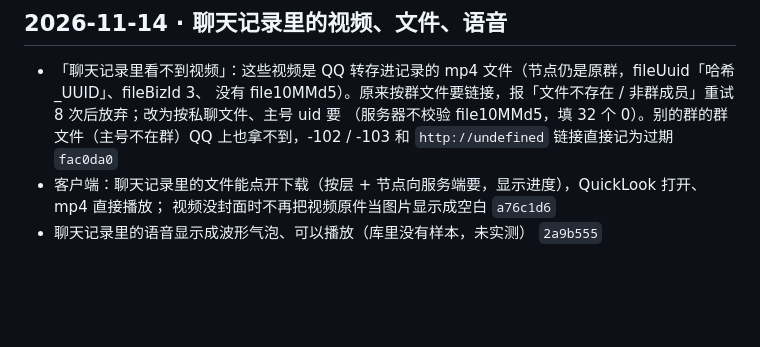
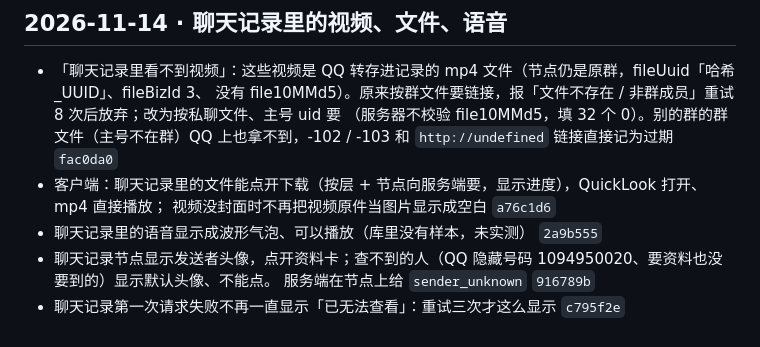
Before and after one commit to XiaoMouz/qq-bridge, a Markdown page: docs/changelog.md, the part around the change. GitHub-like rendering; blank space fills up the shorter version.

Commit message:
docs: 记录聊天记录头像和请求重试

```diff
--- a/docs/changelog.md
+++ b/docs/changelog.md
@@ -258,3 +258,6 @@
 - 客户端：聊天记录里的文件能点开下载（按层 + 节点向服务端要，显示进度），QuickLook 打开、mp4 直接播放；
   视频没封面时不再把视频原件当图片显示成空白 `a76c1d6`
 - 聊天记录里的语音显示成波形气泡、可以播放（库里没有样本，未实测） `2a9b555`
+- 聊天记录节点显示发送者头像，点开资料卡；查不到的人（QQ 隐藏号码 1094950020、要资料也没要到的）显示默认头像、不能点。
+  服务端在节点上给 `sender_unknown` `916789b`
+- 聊天记录第一次请求失败不再一直显示「已无法查看」：重试三次才这么显示 `c795f2e`
```
